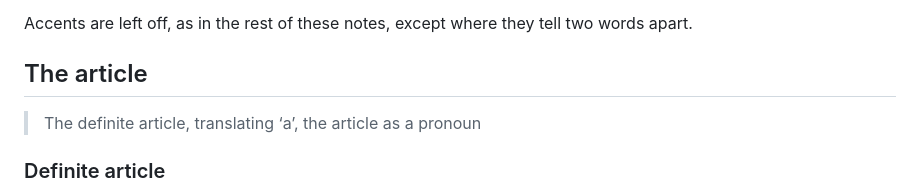
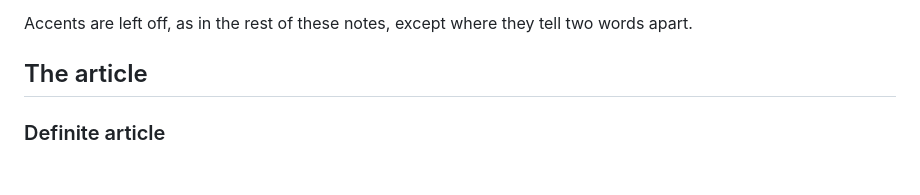
Before and after one commit to eddiejwang/language-notes, a Markdown page: notes/greek.md, the part around the change. GitHub-like rendering; blank space fills up the shorter version.

Commit message:
Revise section on the definite article
Clarify the explanation of the definite article in Greek.

```diff
--- a/notes/greek.md
+++ b/notes/greek.md
@@ -5,8 +5,6 @@ The formatting guide is at the top of latin.md. The app ignores everything above
 Accents are left off, as in the rest of these notes, except where they tell two words apart.
 
 ## The article
-
-> The definite article, translating ‘a’, the article as a pronoun
 
 ### Definite article
 
```
